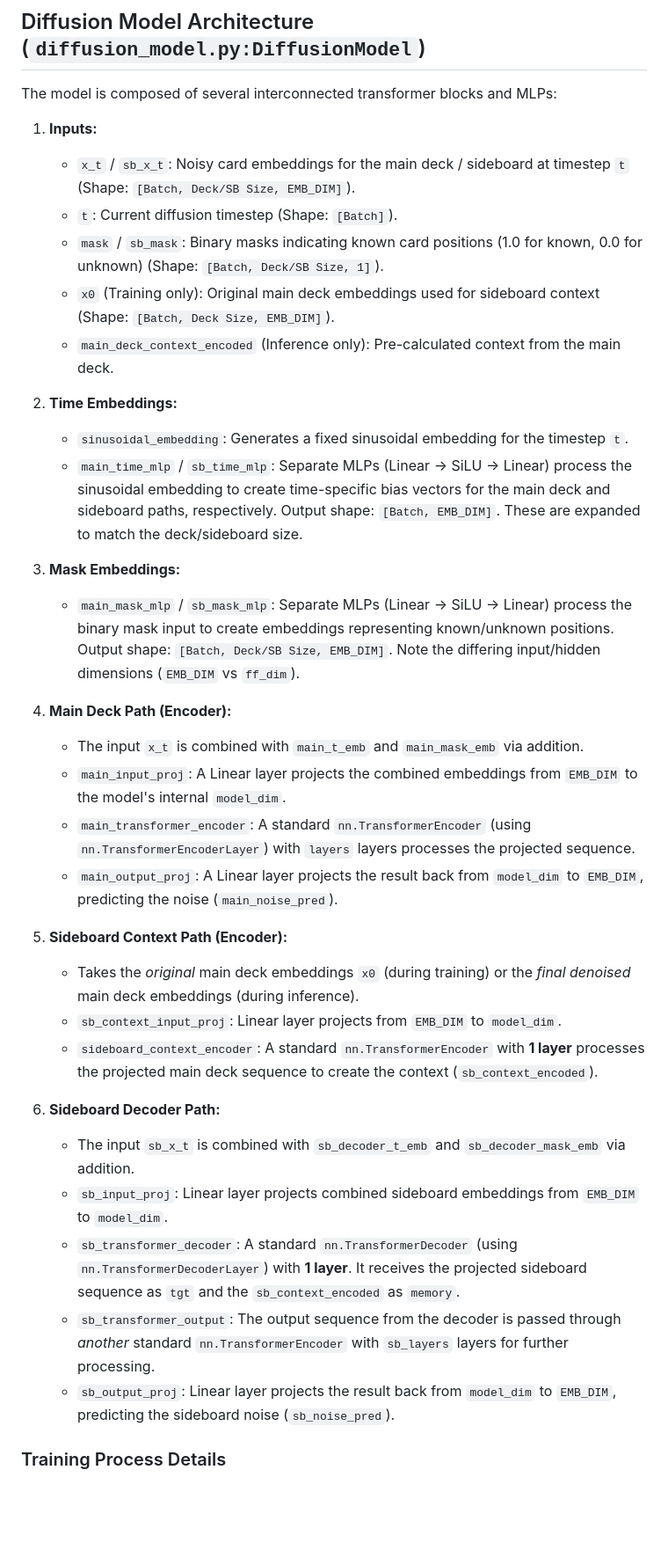
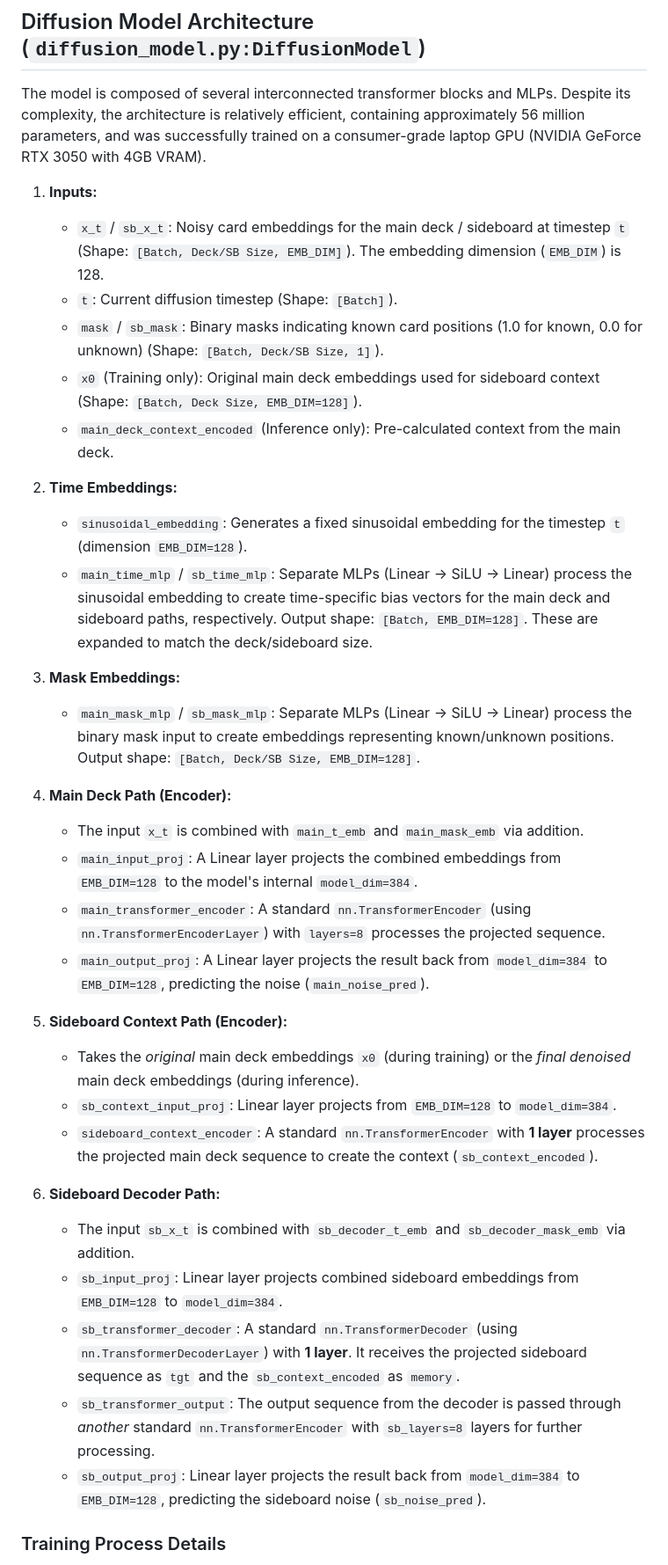
Before and after one commit to JakeBoggs/Manamorphosis, a Markdown page: README.md, the part around the change printed below. Shown: that part at 88% size. Drawn GitHub-style; blank space fills up the shorter version.

```diff
--- a/README.md
+++ b/README.md
@@ -102,39 +102,39 @@ The following scripts need to be run *if you are not using pre-trained models* i
 
 ## Diffusion Model Architecture (`diffusion_model.py:DiffusionModel`)
 
-The model is composed of several interconnected transformer blocks and MLPs:
+The model is composed of several interconnected transformer blocks and MLPs. Despite its complexity, the architecture is relatively efficient, containing approximately 56 million parameters, and was successfully trained on a consumer-grade laptop GPU (NVIDIA GeForce RTX 3050 with 4GB VRAM).
 
 1.  **Inputs:**
-    *   `x_t` / `sb_x_t`: Noisy card embeddings for the main deck / sideboard at timestep `t` (Shape: `[Batch, Deck/SB Size, EMB_DIM]`).
+    *   `x_t` / `sb_x_t`: Noisy card embeddings for the main deck / sideboard at timestep `t` (Shape: `[Batch, Deck/SB Size, EMB_DIM]`). The embedding dimension (`EMB_DIM`) is 128.
     *   `t`: Current diffusion timestep (Shape: `[Batch]`).
     *   `mask` / `sb_mask`: Binary masks indicating known card positions (1.0 for known, 0.0 for unknown) (Shape: `[Batch, Deck/SB Size, 1]`).
-    *   `x0` (Training only): Original main deck embeddings used for sideboard context (Shape: `[Batch, Deck Size, EMB_DIM]`).
+    *   `x0` (Training only): Original main deck embeddings used for sideboard context (Shape: `[Batch, Deck Size, EMB_DIM=128]`).
     *   `main_deck_context_encoded` (Inference only): Pre-calculated context from the main deck.
 
 2.  **Time Embeddings:**
-    *   `sinusoidal_embedding`: Generates a fixed sinusoidal embedding for the timestep `t`.
-    *   `main_time_mlp` / `sb_time_mlp`: Separate MLPs (Linear -> SiLU -> Linear) process the sinusoidal embedding to create time-specific bias vectors for the main deck and sideboard paths, respectively. Output shape: `[Batch, EMB_DIM]`. These are expanded to match the deck/sideboard size.
+    *   `sinusoidal_embedding`: Generates a fixed sinusoidal embedding for the timestep `t` (dimension `EMB_DIM=128`).
+    *   `main_time_mlp` / `sb_time_mlp`: Separate MLPs (Linear -> SiLU -> Linear) process the sinusoidal embedding to create time-specific bias vectors for the main deck and sideboard paths, respectively. Output shape: `[Batch, EMB_DIM=128]`. These are expanded to match the deck/sideboard size.
 
 3.  **Mask Embeddings:**
-    *   `main_mask_mlp` / `sb_mask_mlp`: Separate MLPs (Linear -> SiLU -> Linear) process the binary mask input to create embeddings representing known/unknown positions. Output shape: `[Batch, Deck/SB Size, EMB_DIM]`. Note the differing input/hidden dimensions (`EMB_DIM` vs `ff_dim`).
+    *   `main_mask_mlp` / `sb_mask_mlp`: Separate MLPs (Linear -> SiLU -> Linear) process the binary mask input to create embeddings representing known/unknown positions. Output shape: `[Batch, Deck/SB Size, EMB_DIM=128]`.
 
 4.  **Main Deck Path (Encoder):**
     *   The input `x_t` is combined with `main_t_emb` and `main_mask_emb` via addition.
-    *   `main_input_proj`: A Linear layer projects the combined embeddings from `EMB_DIM` to the model's internal `model_dim`.
-    *   `main_transformer_encoder`: A standard `nn.TransformerEncoder` (using `nn.TransformerEncoderLayer`) with `layers` layers processes the projected sequence.
-    *   `main_output_proj`: A Linear layer projects the result back from `model_dim` to `EMB_DIM`, predicting the noise (`main_noise_pred`).
+    *   `main_input_proj`: A Linear layer projects the combined embeddings from `EMB_DIM=128` to the model's internal `model_dim=384`.
+    *   `main_transformer_encoder`: A standard `nn.TransformerEncoder` (using `nn.TransformerEncoderLayer`) with `layers=8` processes the projected sequence.
+    *   `main_output_proj`: A Linear layer projects the result back from `model_dim=384` to `EMB_DIM=128`, predicting the noise (`main_noise_pred`).
 
 5.  **Sideboard Context Path (Encoder):**
     *   Takes the *original* main deck embeddings `x0` (during training) or the *final denoised* main deck embeddings (during inference).
-    *   `sb_context_input_proj`: Linear layer projects from `EMB_DIM` to `model_dim`.
+    *   `sb_context_input_proj`: Linear layer projects from `EMB_DIM=128` to `model_dim=384`.
     *   `sideboard_context_encoder`: A standard `nn.TransformerEncoder` with **1 layer** processes the projected main deck sequence to create the context (`sb_context_encoded`).
 
 6.  **Sideboard Decoder Path:**
     *   The input `sb_x_t` is combined with `sb_decoder_t_emb` and `sb_decoder_mask_emb` via addition.
-    *   `sb_input_proj`: Linear layer projects combined sideboard embeddings from `EMB_DIM` to `model_dim`.
+    *   `sb_input_proj`: Linear layer projects combined sideboard embeddings from `EMB_DIM=128` to `model_dim=384`.
     *   `sb_transformer_decoder`: A standard `nn.TransformerDecoder` (using `nn.TransformerDecoderLayer`) with **1 layer**. It receives the projected sideboard sequence as `tgt` and the `sb_context_encoded` as `memory`.
-    *   `sb_transformer_output`: The output sequence from the decoder is passed through *another* standard `nn.TransformerEncoder` with `sb_layers` layers for further processing.
-    *   `sb_output_proj`: Linear layer projects the result back from `model_dim` to `EMB_DIM`, predicting the sideboard noise (`sb_noise_pred`).
+    *   `sb_transformer_output`: The output sequence from the decoder is passed through *another* standard `nn.TransformerEncoder` with `sb_layers=8` layers for further processing.
+    *   `sb_output_proj`: Linear layer projects the result back from `model_dim=384` to `EMB_DIM=128`, predicting the sideboard noise (`sb_noise_pred`).
 
 ### Training Process Details
 
```
Also changed, not shown: other parts of README.md (+9 -7 lines), static/icon.png (added), 3 other files.
